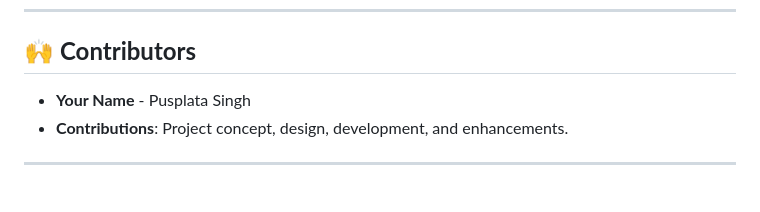
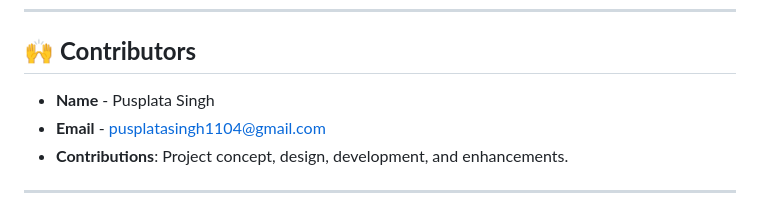
Before and after one commit to Pusplatasingh/my-projects, a Markdown page: landing page/README.md, the part around the change. Rendered like a GitHub page.

Commit message:
Initial Commit

```diff
--- a/landing page/README.md
+++ b/landing page/README.md
@@ -85,7 +85,8 @@ A big thank you to **AI** for assisting with the initial ideas, enhancing the co
 
 ## 🙌 **Contributors**
 
-- **Your Name** - Pusplata Singh
+- **Name** - Pusplata Singh
+- **Email** - pusplatasingh1104@gmail.com
 - **Contributions**: Project concept, design, development, and enhancements.
 
 ---
```
